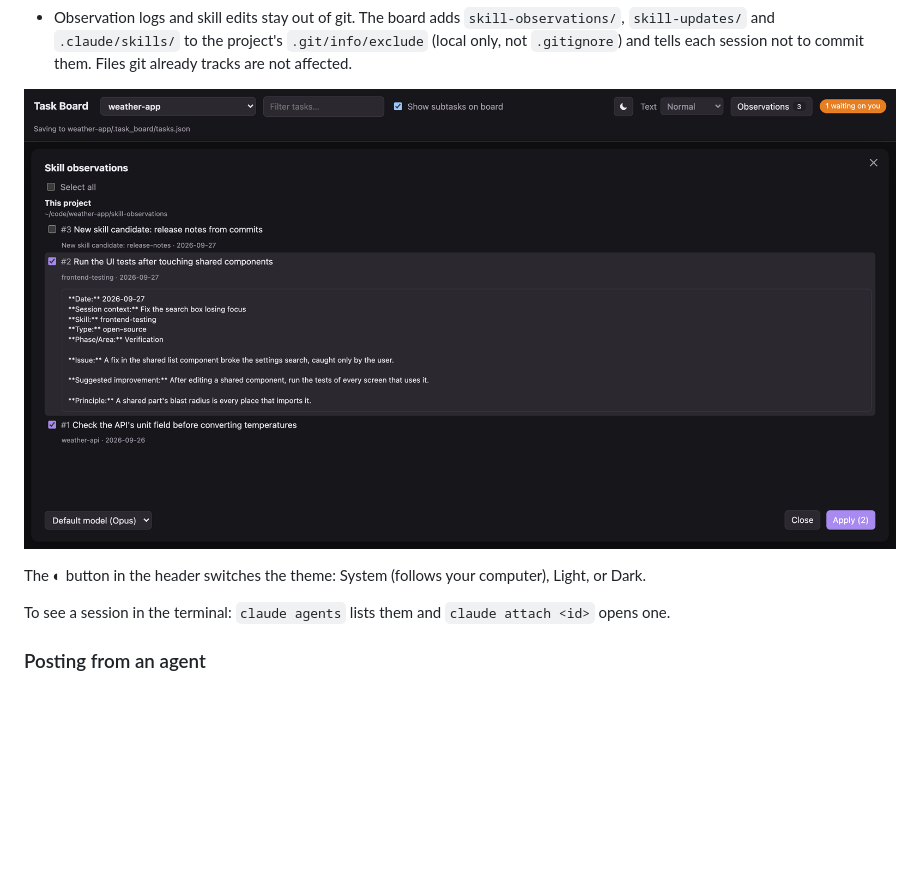
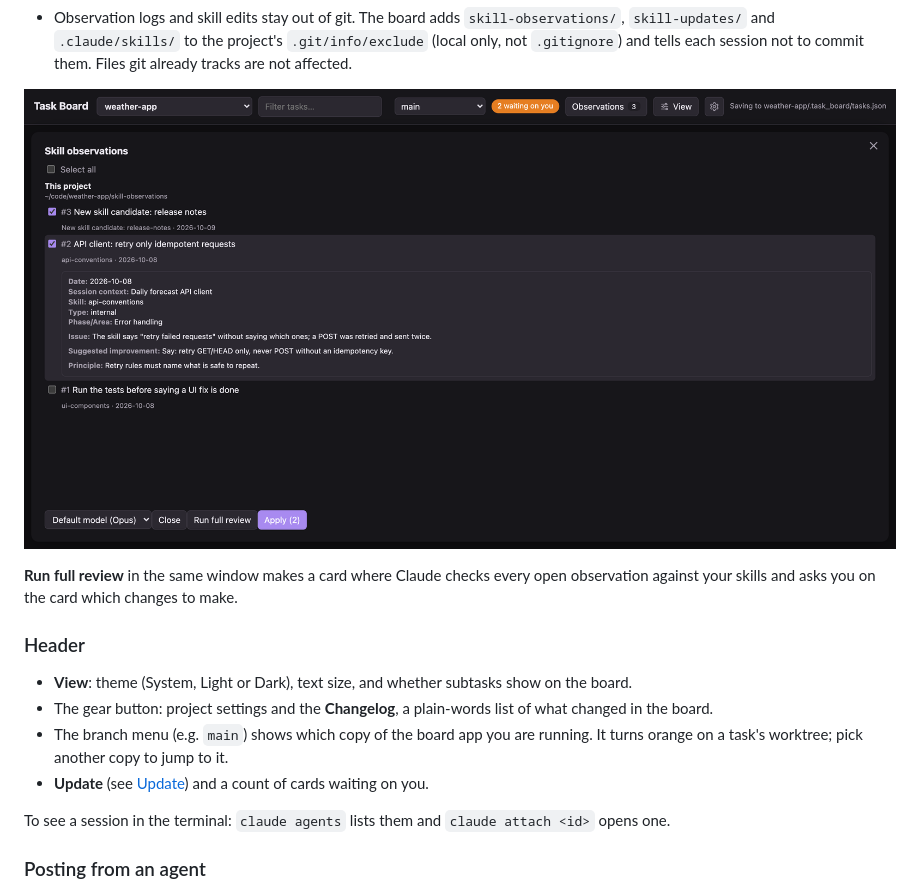
Before and after one commit to astanar01/onemoretask, a Markdown page: README.md, the part around one of its changes. Rendered like a GitHub page; pictures changed too: docs/screenshots/observations.png; blank space fills up the shorter version.

```diff
--- a/README.md
+++ b/README.md
@@ -208,7 +229,16 @@ a step that kept failing, a workflow worth keeping. Every session the board star
 
 ![The Observations window: two observations ticked, one opened to read it](docs/screenshots/observations.png)
 
-The ◐ button in the header switches the theme: System (follows your computer), Light, or Dark.
+**Run full review** in the same window makes a card where Claude checks every open observation against
+your skills and asks you on the card which changes to make.
+
+### Header
+
+- **View**: theme (System, Light or Dark), text size, and whether subtasks show on the board.
+- The gear button: project settings and the **Changelog**, a plain-words list of what changed in the board.
+- The branch menu (e.g. `main`) shows which copy of the board app you are running. It turns orange on a
+  task's worktree; pick another copy to jump to it.
+- **Update** (see [Update](#update)) and a count of cards waiting on you.
 
 To see a session in the terminal: `claude agents` lists them and `claude attach <id>` opens one.
 
```
Also changed, not shown: other parts of README.md (+32 -11 lines), docs/screenshots/board.png, docs/screenshots/finished.png, docs/screenshots/permission.png (added), docs/screenshots/question.png, docs/screenshots/subagents.png (added).
